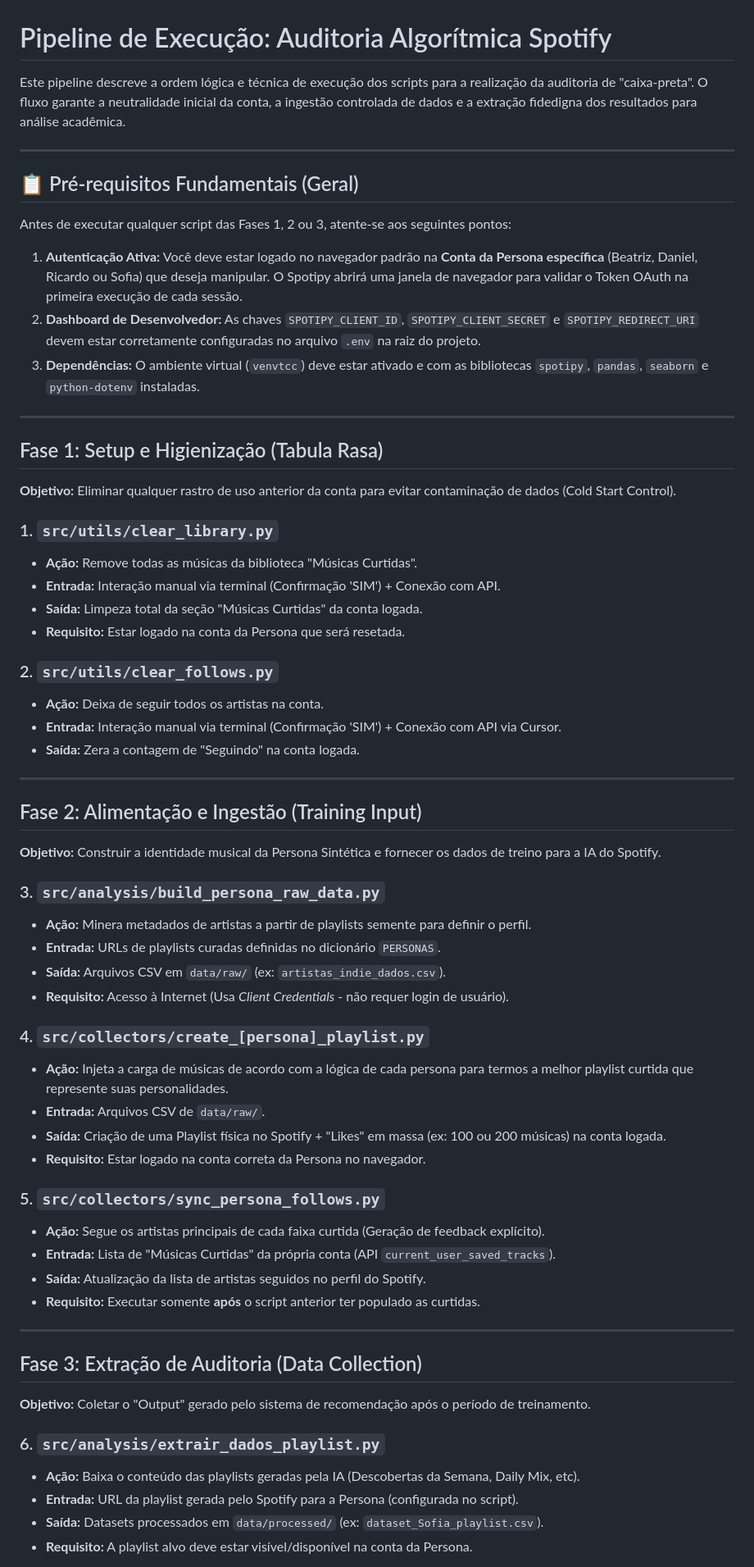
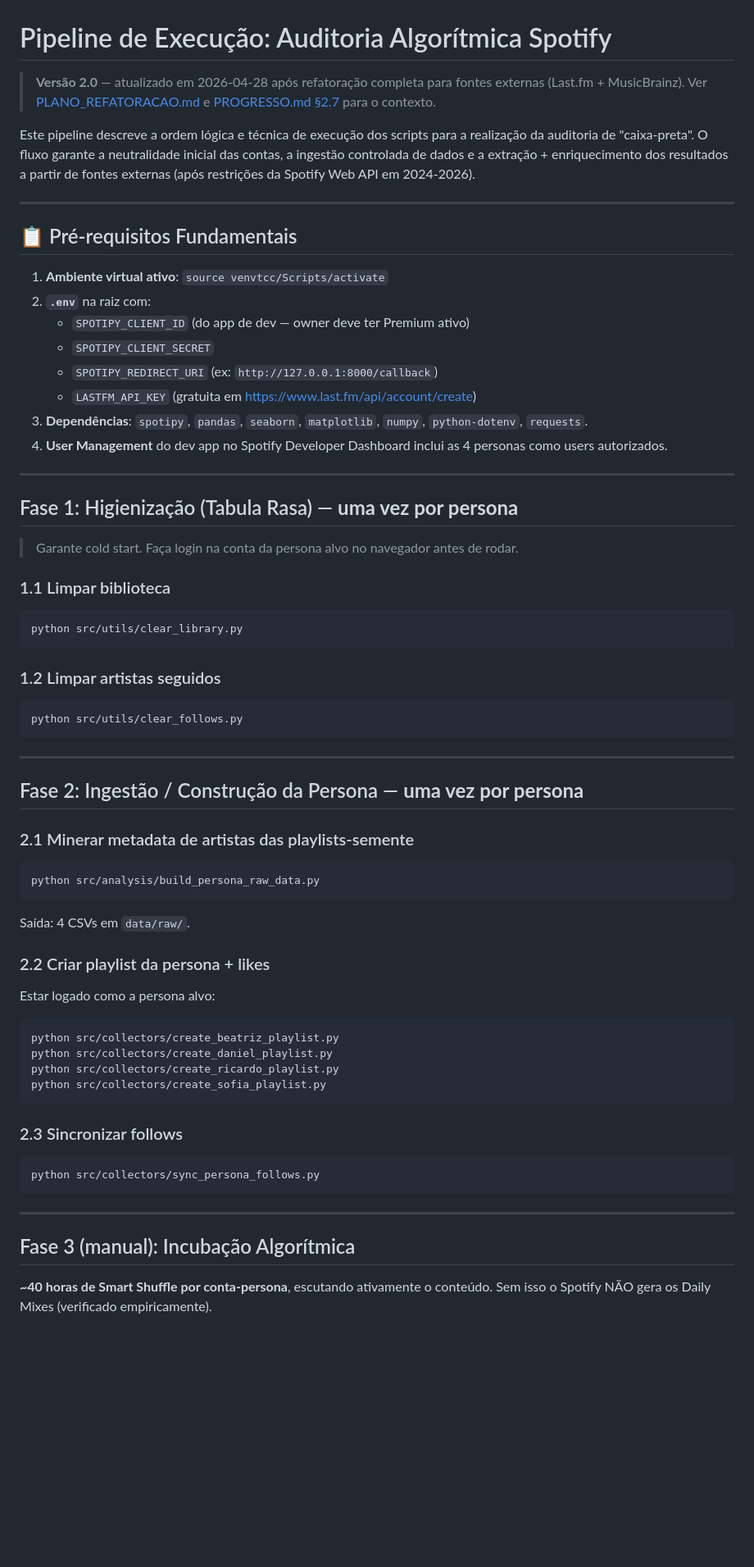
Before and after one commit to Marocosz/TCC, a Markdown page: PIPELINE.md, the part around one of its changes. Shown at 82% size. Drawn GitHub-style; blank space fills up the shorter version.

````diff
--- a/PIPELINE.md
+++ b/PIPELINE.md
@@ -1,64 +1,65 @@
 # Pipeline de Execução: Auditoria Algorítmica Spotify
 
-Este pipeline descreve a ordem lógica e técnica de execução dos scripts para a realização da auditoria de "caixa-preta". O fluxo garante a neutralidade inicial da conta, a ingestão controlada de dados e a extração fidedigna dos resultados para análise acadêmica.
+> **Versão 2.0** — atualizado em 2026-04-28 após refatoração completa para fontes externas (Last.fm + MusicBrainz). Ver [PLANO_REFATORACAO.md](PLANO_REFATORACAO.md) e [PROGRESSO.md §2.7](PROGRESSO.md) para o contexto.
+
+Este pipeline descreve a ordem lógica e técnica de execução dos scripts para a realização da auditoria de "caixa-preta". O fluxo garante a neutralidade inicial das contas, a ingestão controlada de dados e a extração + enriquecimento dos resultados a partir de fontes externas (após restrições da Spotify Web API em 2024-2026).
 
 ---
 
-## 📋 Pré-requisitos Fundamentais (Geral)
-Antes de executar qualquer script das Fases 1, 2 ou 3, atente-se aos seguintes pontos:
-1. **Autenticação Ativa:** Você deve estar logado no navegador padrão na **Conta da Persona específica** (Beatriz, Daniel, Ricardo ou Sofia) que deseja manipular. O Spotipy abrirá uma janela de navegador para validar o Token OAuth na primeira execução de cada sessão.
-2. **Dashboard de Desenvolvedor:** As chaves `SPOTIPY_CLIENT_ID`, `SPOTIPY_CLIENT_SECRET` e `SPOTIPY_REDIRECT_URI` devem estar corretamente configuradas no arquivo `.env` na raiz do projeto.
-3. **Dependências:** O ambiente virtual (`venvtcc`) deve estar ativado e com as bibliotecas `spotipy`, `pandas`, `seaborn` e `python-dotenv` instaladas.
+## 📋 Pré-requisitos Fundamentais
+
+1. **Ambiente virtual ativo**: `source venvtcc/Scripts/activate`
+2. **`.env`** na raiz com:
+   - `SPOTIPY_CLIENT_ID` (do app de dev — owner deve ter Premium ativo)
+   - `SPOTIPY_CLIENT_SECRET`
+   - `SPOTIPY_REDIRECT_URI` (ex: `http://127.0.0.1:8000/callback`)
+   - `LASTFM_API_KEY` (gratuita em https://www.last.fm/api/account/create)
+3. **Dependências**: `spotipy`, `pandas`, `seaborn`, `matplotlib`, `numpy`, `python-dotenv`, `requests`.
+4. **User Management** do dev app no Spotify Developer Dashboard inclui as 4 personas como users autorizados.
 
 ---
 
-## Fase 1: Setup e Higienização (Tabula Rasa)
-**Objetivo:** Eliminar qualquer rastro de uso anterior da conta para evitar contaminação de dados (Cold Start Control).
+## Fase 1: Higienização (Tabula Rasa) — **uma vez por persona**
 
-### 1. `src/utils/clear_library.py`
-- **Ação:** Remove todas as músicas da biblioteca "Músicas Curtidas".
-- **Entrada:** Interação manual via terminal (Confirmação 'SIM') + Conexão com API.
-- **Saída:** Limpeza total da seção "Músicas Curtidas" da conta logada.
-- **Requisito:** Estar logado na conta da Persona que será resetada.
+> Garante cold start. Faça login na conta da persona alvo no navegador antes de rodar.
 
-### 2. `src/utils/clear_follows.py`
-- **Ação:** Deixa de seguir todos os artistas na conta.
-- **Entrada:** Interação manual via terminal (Confirmação 'SIM') + Conexão com API via Cursor.
-- **Saída:** Zera a contagem de "Seguindo" na conta logada.
+### 1.1 Limpar biblioteca
+```bash
+python src/utils/clear_library.py
+```
+
+### 1.2 Limpar artistas seguidos
+```bash
+python src/utils/clear_follows.py
+```
 
 ---
 
-## Fase 2: Alimentação e Ingestão (Training Input)
-**Objetivo:** Construir a identidade musical da Persona Sintética e fornecer os dados de treino para a IA do Spotify.
+## Fase 2: Ingestão / Construção da Persona — **uma vez por persona**
 
-### 3. `src/analysis/build_persona_raw_data.py`
-- **Ação:** Minera metadados de artistas a partir de playlists semente para definir o perfil.
-- **Entrada:** URLs de playlists curadas definidas no dicionário `PERSONAS`.
-- **Saída:** Arquivos CSV em `data/raw/` (ex: `artistas_indie_dados.csv`).
-- **Requisito:** Acesso à Internet (Usa *Client Credentials* - não requer login de usuário).
+### 2.1 Minerar metadata de artistas das playlists-semente
+```bash
+python src/analysis/build_persona_raw_data.py
+```
+Saída: 4 CSVs em `data/raw/`.
 
-### 4. `src/collectors/create_[persona]_playlist.py`
-- **Ação:** Injeta a carga de músicas de acordo com a lógica de cada persona para termos a melhor playlist curtida que represente suas personalidades.
-- **Entrada:** Arquivos CSV de `data/raw/`.
-- **Saída:** Criação de uma Playlist física no Spotify + "Likes" em massa (ex: 100 ou 200 músicas) na conta logada.
-- **Requisito:** Estar logado na conta correta da Persona no navegador.
+### 2.2 Criar playlist da persona + likes
+Estar logado como a persona alvo:
+```bash
+python src/collectors/create_beatriz_playlist.py
+python src/collectors/create_daniel_playlist.py
+python src/collectors/create_ricardo_playlist.py
+python src/collectors/create_sofia_playlist.py
+```
 
-### 5. `src/collectors/sync_persona_follows.py`
-- **Ação:** Segue os artistas principais de cada faixa curtida (Geração de feedback explícito).
-- **Entrada:** Lista de "Músicas Curtidas" da própria conta (API `current_user_saved_tracks`).
-- **Saída:** Atualização da lista de artistas seguidos no perfil do Spotify.
-- **Requisito:** Executar somente **após** o script anterior ter populado as curtidas.
-
-
+### 2.3 Sincronizar follows
+```bash
+python src/collectors/sync_persona_follows.py
+```
 
 ---
 
-## Fase 3: Extração de Auditoria (Data Collection)
-**Objetivo:** Coletar o "Output" gerado pelo sistema de recomendação após o período de treinamento.
+## Fase 3 (manual): Incubação Algorítmica
 
-### 6. `src/analysis/extrair_dados_playlist.py`
-- **Ação:** Baixa o conteúdo das playlists geradas pela IA (Descobertas da Semana, Daily Mix, etc).
-- **Entrada:** URL da playlist gerada pelo Spotify para a Persona (configurada no script).
-- **Saída:** Datasets processados em `data/processed/` (ex: `dataset_Sofia_playlist.csv`).
-- **Requisito:** A playlist alvo deve estar visível/disponível na conta da Persona.
+**~40 horas de Smart Shuffle por conta-persona**, escutando ativamente o conteúdo. Sem isso o Spotify NÃO gera os Daily Mixes (verificado empiricamente).
 
````
Also changed, not shown: other parts of PIPELINE.md (+163 -39 lines), 1 other file.
